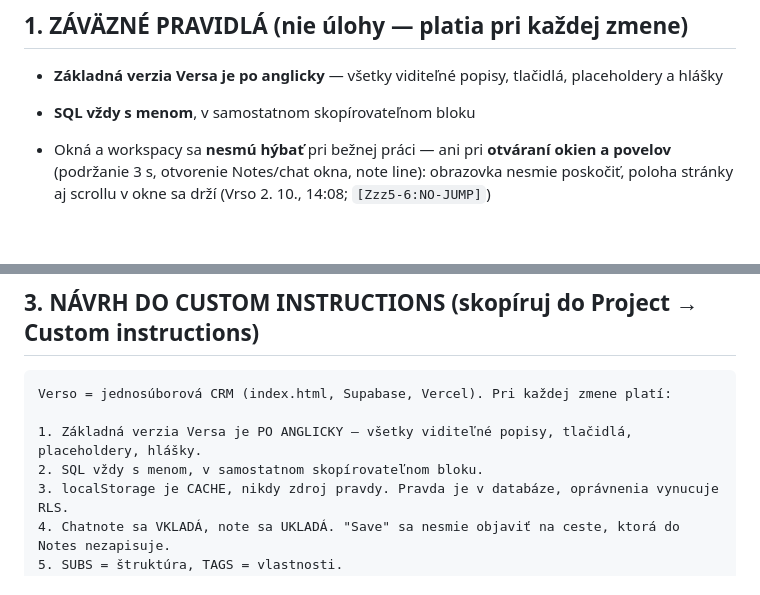
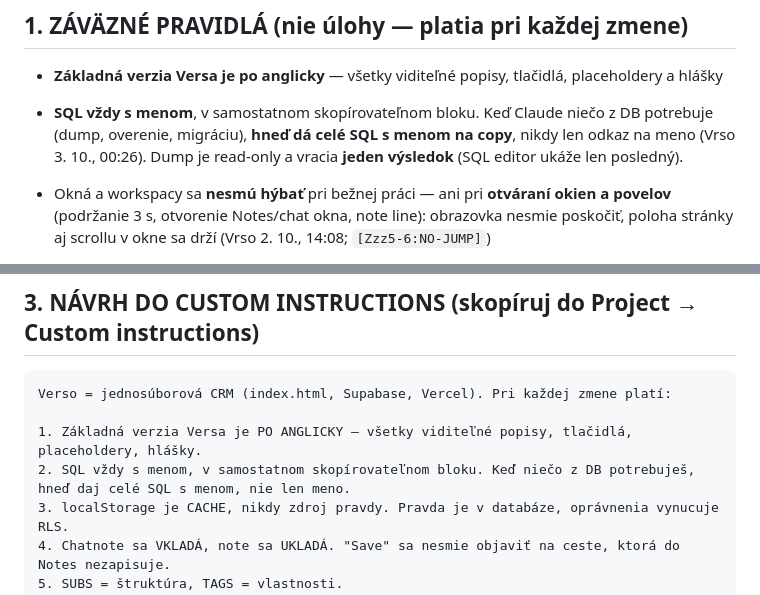
Before and after one commit to Versoproject/0, a Markdown page: VERSO-HLAVNE-INSTRUKCIE.md, 2 parts joined by grey strips. Drawn GitHub-style; blank space fills up the shorter version.

Commit message:
Rule: SQL needed from DB is always given in full with name
Co-Authored-By: Claude Opus 5.5 <noreply@anthropic.com>
Claude-Session: https://claude.ai/code/session_01AxwkqztgtvkvYKcJW1kk2d

```diff
--- a/VERSO-HLAVNE-INSTRUKCIE.md
+++ b/VERSO-HLAVNE-INSTRUKCIE.md
@@ -27,7 +27,9 @@ Návrh, čo tam dať, je na konci tohto dokumentu.
 ## 1. ZÁVÄZNÉ PRAVIDLÁ (nie úlohy — platia pri každej zmene)
 
 - **Základná verzia Versa je po anglicky** — všetky viditeľné popisy, tlačidlá, placeholdery a hlášky
-- **SQL vždy s menom**, v samostatnom skopírovateľnom bloku
+- **SQL vždy s menom**, v samostatnom skopírovateľnom bloku. Keď Claude niečo z DB potrebuje (dump, overenie,
+  migráciu), **hneď dá celé SQL s menom na copy**, nikdy len odkaz na meno (Vrso 3. 10., 00:26). Dump je
+  read-only a vracia **jeden výsledok** (SQL editor ukáže len posledný).
 - Okná a workspacy sa **nesmú hýbať** pri bežnej práci — ani pri **otváraní okien a povelov** (podržanie
   3 s, otvorenie Notes/chat okna, note line): obrazovka nesmie poskočiť, poloha stránky aj scrollu v okne
   sa drží (Vrso 2. 10., 14:08; `[Zzz5-6:NO-JUMP]`)
@@ -158,7 +160,7 @@ Keď push zlyhá takto, nie je to chyba kódu ani tokenu: treba to zapnúť na s
 Verso = jednosúborová CRM (index.html, Supabase, Vercel). Pri každej zmene platí:
 
 1. Základná verzia Versa je PO ANGLICKY — všetky viditeľné popisy, tlačidlá, placeholdery, hlášky.
-2. SQL vždy s menom, v samostatnom skopírovateľnom bloku.
+2. SQL vždy s menom, v samostatnom skopírovateľnom bloku. Keď niečo z DB potrebuješ, hneď daj celé SQL s menom, nie len meno.
 3. localStorage je CACHE, nikdy zdroj pravdy. Pravda je v databáze, oprávnenia vynucuje RLS.
 4. Chatnote sa VKLADÁ, note sa UKLADÁ. "Save" sa nesmie objaviť na ceste, ktorá do Notes nezapisuje.
 5. SUBS = štruktúra, TAGS = vlastnosti.
```
Also changed, not shown: VERSO-BACKLOG.md (+4 -2 lines).
